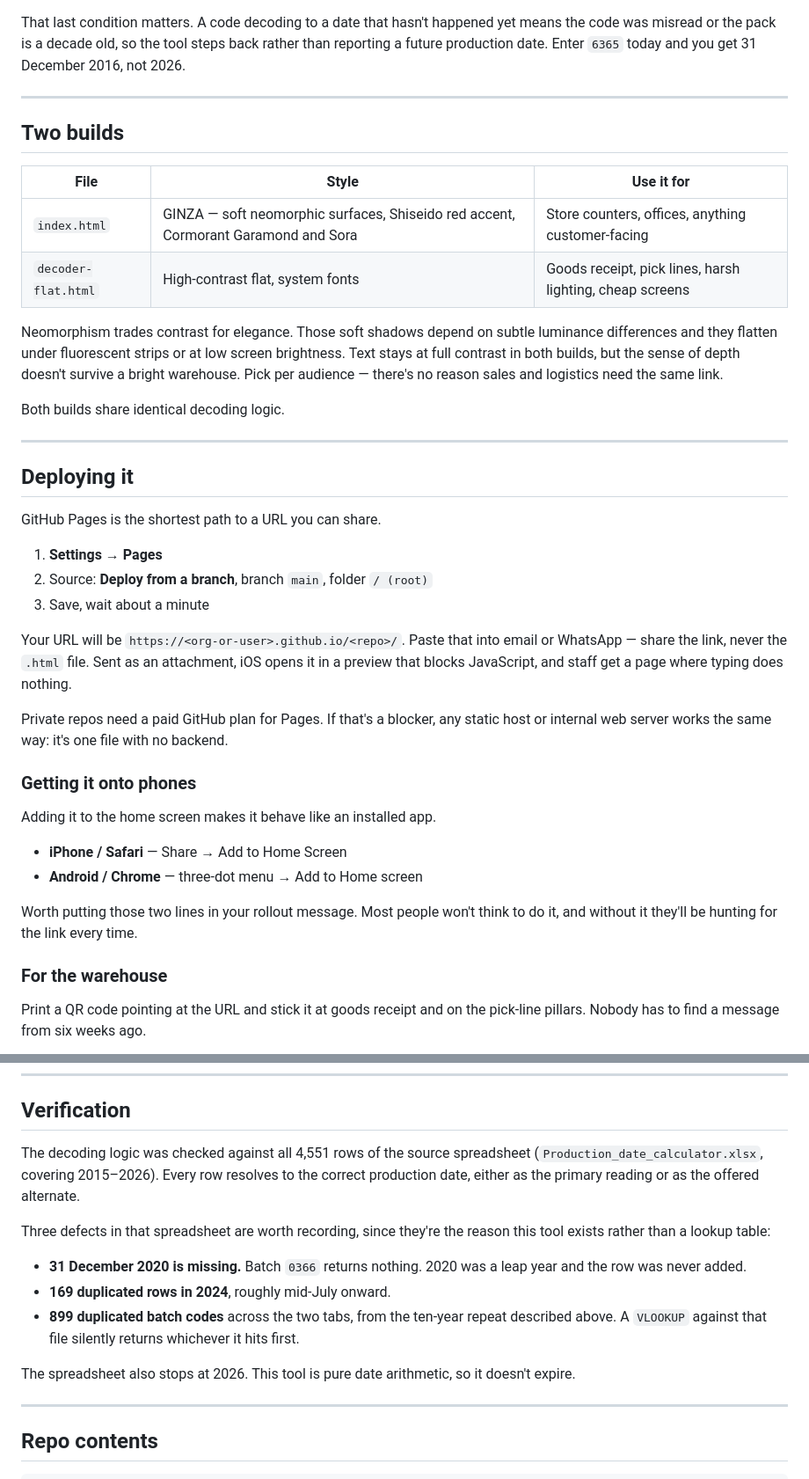
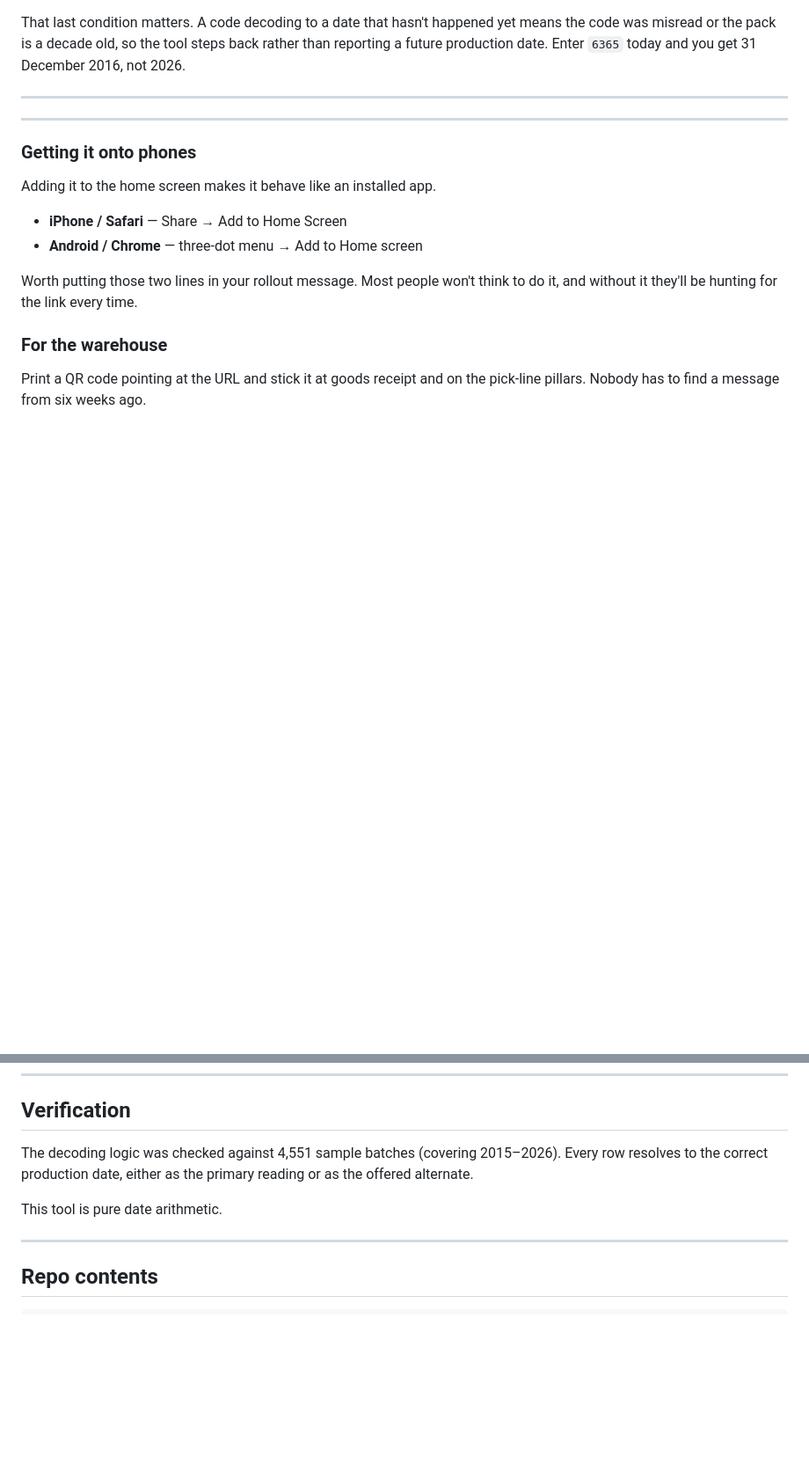
Before and after one commit to sabilhameed/batch-code-decoder, a Markdown page: README.md, 2 parts joined by grey strips. Shown at 88% size. GitHub-like rendering; blank space fills up the shorter version.

Commit message:
Revise README to remove build and deployment sections
Removed sections about two builds and deploying the tool, and updated verification details.

```diff
--- a/README.md
+++ b/README.md
@@ -43,30 +43,8 @@ That last condition matters. A code decoding to a date that hasn't happened yet
 
 ---
 
-## Two builds
-
-| File | Style | Use it for |
-|------|-------|-----------|
-| `index.html` | GINZA — soft neomorphic surfaces, Shiseido red accent, Cormorant Garamond and Sora | Store counters, offices, anything customer-facing |
-| `decoder-flat.html` | High-contrast flat, system fonts | Goods receipt, pick lines, harsh lighting, cheap screens |
-
-Neomorphism trades contrast for elegance. Those soft shadows depend on subtle luminance differences and they flatten under fluorescent strips or at low screen brightness. Text stays at full contrast in both builds, but the sense of depth doesn't survive a bright warehouse. Pick per audience — there's no reason sales and logistics need the same link.
-
-Both builds share identical decoding logic.
 
 ---
-
-## Deploying it
-
-GitHub Pages is the shortest path to a URL you can share.
-
-1. **Settings → Pages**
-2. Source: **Deploy from a branch**, branch `main`, folder `/ (root)`
-3. Save, wait about a minute
-
-Your URL will be `https://<org-or-user>.github.io/<repo>/`. Paste that into email or WhatsApp — share the link, never the `.html` file. Sent as an attachment, iOS opens it in a preview that blocks JavaScript, and staff get a page where typing does nothing.
-
-Private repos need a paid GitHub plan for Pages. If that's a blocker, any static host or internal web server works the same way: it's one file with no backend.
 
 ### Getting it onto phones
 
@@ -85,15 +63,9 @@ Print a QR code pointing at the URL and stick it at goods receipt and on the pic
 
 ## Verification
 
-The decoding logic was checked against all 4,551 rows of the source spreadsheet (`Production_date_calculator.xlsx`, covering 2015–2026). Every row resolves to the correct production date, either as the primary reading or as the offered alternate.
+The decoding logic was checked against 4,551 sample batches (covering 2015–2026). Every row resolves to the correct production date, either as the primary reading or as the offered alternate.
 
-Three defects in that spreadsheet are worth recording, since they're the reason this tool exists rather than a lookup table:
-
-- **31 December 2020 is missing.** Batch `0366` returns nothing. 2020 was a leap year and the row was never added.
-- **169 duplicated rows in 2024**, roughly mid-July onward.
-- **899 duplicated batch codes** across the two tabs, from the ten-year repeat described above. A `VLOOKUP` against that file silently returns whichever it hits first.
-
-The spreadsheet also stops at 2026. This tool is pure date arithmetic, so it doesn't expire.
+This tool is pure date arithmetic.
 
 ---
 
```
